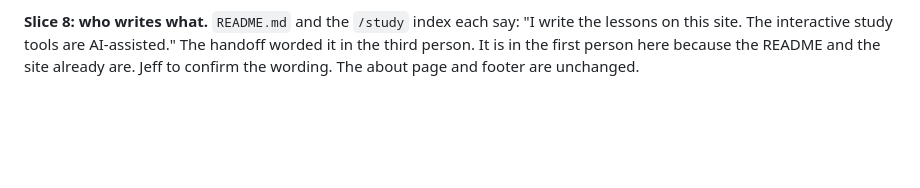
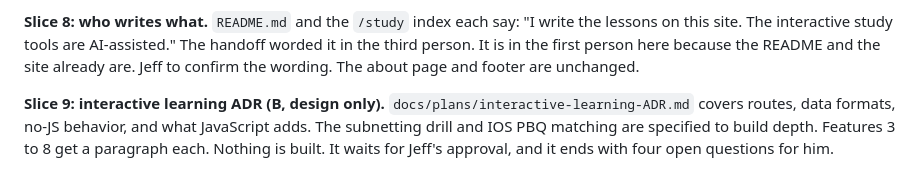
Before and after one commit to machinageist/mg-server, a Markdown page: docs/REORG_CHANGELOG.md, the part around the change. GitHub-like rendering; blank space fills up the shorter version.

```diff
--- a/docs/REORG_CHANGELOG.md
+++ b/docs/REORG_CHANGELOG.md
@@ -170,3 +170,9 @@ the lessons on this site. The interactive study tools are AI-assisted." The hand
 worded it in the third person. It is in the first person here because the README and
 the site already are. Jeff to confirm the wording. The about page and footer are
 unchanged.
+
+**Slice 9: interactive learning ADR (B, design only).**
+`docs/plans/interactive-learning-ADR.md` covers routes, data formats, no-JS behavior,
+and what JavaScript adds. The subnetting drill and IOS PBQ matching are specified to
+build depth. Features 3 to 8 get a paragraph each. Nothing is built. It waits for
+Jeff's approval, and it ends with four open questions for him.
```
Also changed, not shown: docs/plans/interactive-learning-ADR.md (added, +349 -0 lines).
